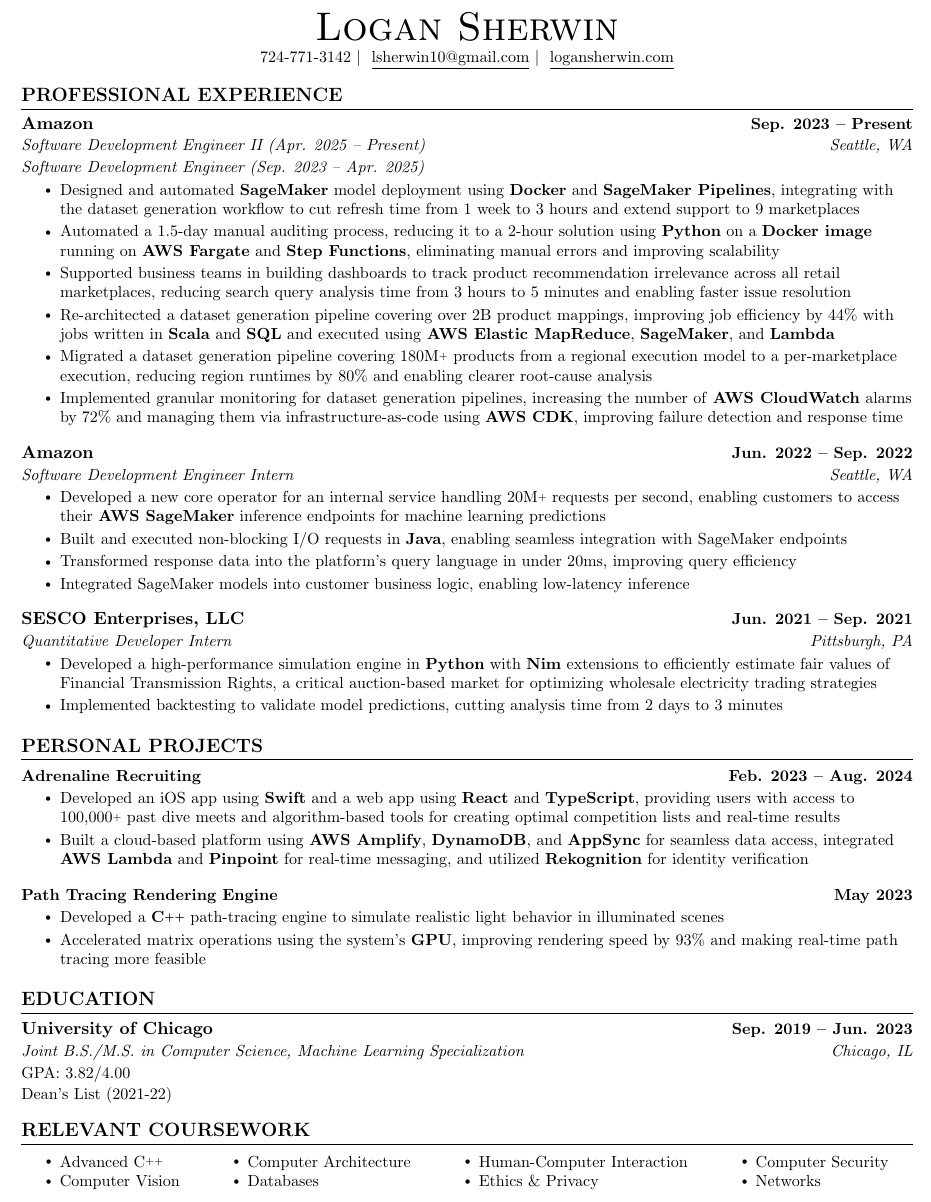
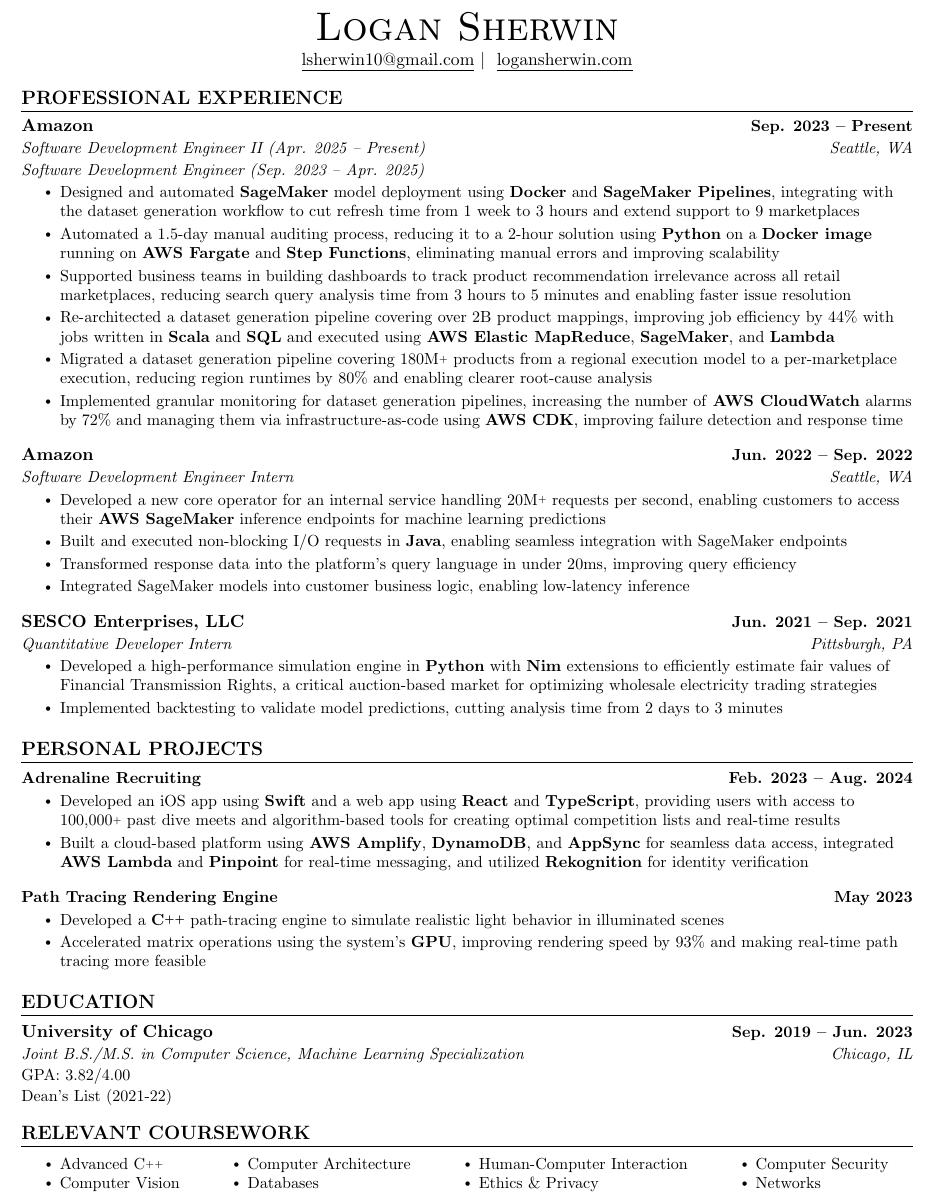
Before and after one commit to lsherwin10/logansherwin, a LaTeX CV (assets/files/resume/resume.tex): part of the page, cut so that both start at the same text. Compiled offline with pdfLaTeX.

Commit message:
Remove phone number from resume

```diff
--- a/assets/files/resume/resume.tex
+++ b/assets/files/resume/resume.tex
@@ -131,7 +131,7 @@
 % \end{center}
 \begin{center}
   {\Huge \scshape Logan Sherwin} \\ \vspace{2pt}
-  \small \raisebox{-0.1\height}\ 724-771-3142 $|$
+  % \small \raisebox{-0.1\height}\ 724-771-3142 $|$
   \href{mailto:lsherwin10@gmail.com}{\raisebox{-0.2\height}\  \underline{lsherwin10@gmail.com}} $|$
   \href{https://logansherwin.com/}{\raisebox{-0.2\height}\ \underline{logansherwin.com}}
   \vspace{-2pt}
```
Also changed, not shown: 1 other file.
